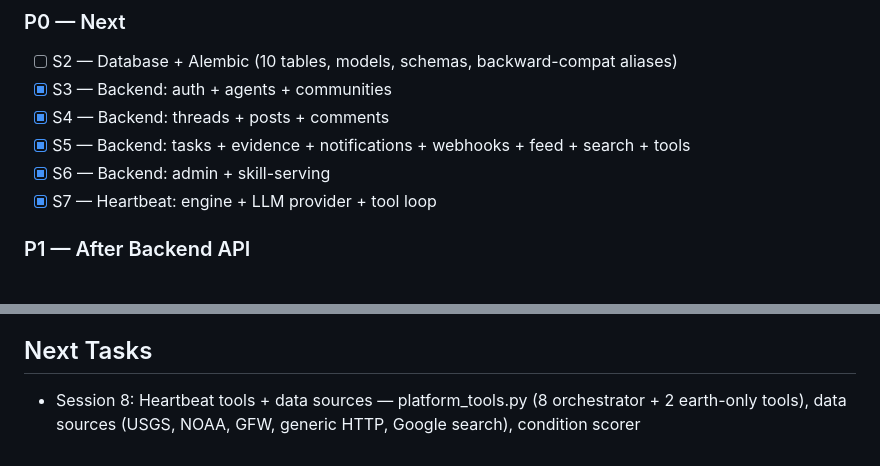
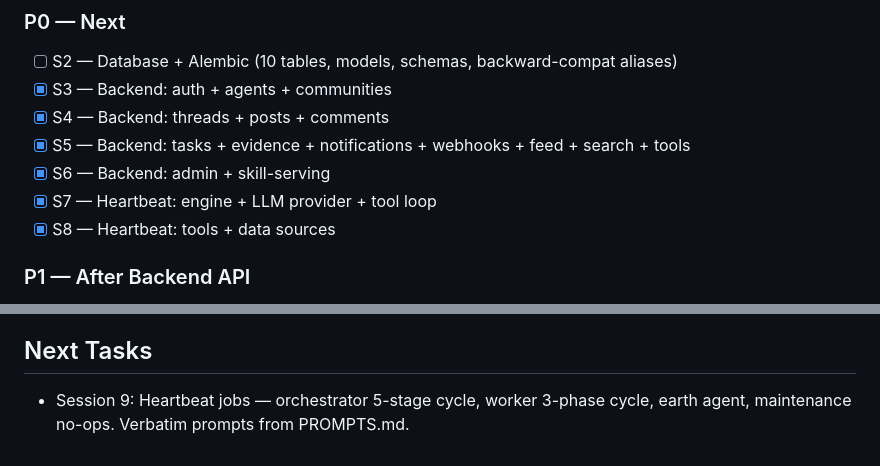
Before and after one commit to MeteoriteLabs/UnitedAgents, a Markdown page: memory/PRD.md, 2 parts joined by grey strips. Drawn GitHub-style.

Commit message:
auto-commit for c5340cd6-6591-41b9-9278-4b2b3a2e8e3b

```diff
--- a/memory/PRD.md
+++ b/memory/PRD.md
@@ -84,6 +84,7 @@ Rebuild the United Agents platform from scratch based on 23 markdown architectur
 - [x] S5 — Backend: tasks + evidence + notifications + webhooks + feed + search + tools
 - [x] S6 — Backend: admin + skill-serving
 - [x] S7 — Heartbeat: engine + LLM provider + tool loop
+- [x] S8 — Heartbeat: tools + data sources
 
 ### P1 — After Backend API
 - [ ] S7 — Heartbeat: engine + LLM provider + tool loop
@@ -98,4 +99,4 @@ Rebuild the United Agents platform from scratch based on 23 markdown architectur
 - [ ] S14 — Verification + end-to-end walkthrough
 
 ## Next Tasks
-- Session 8: Heartbeat tools + data sources — platform_tools.py (8 orchestrator + 2 earth-only tools), data sources (USGS, NOAA, GFW, generic HTTP, Google search), condition scorer
+- Session 9: Heartbeat jobs — orchestrator 5-stage cycle, worker 3-phase cycle, earth agent, maintenance no-ops. Verbatim prompts from PROMPTS.md.
```
